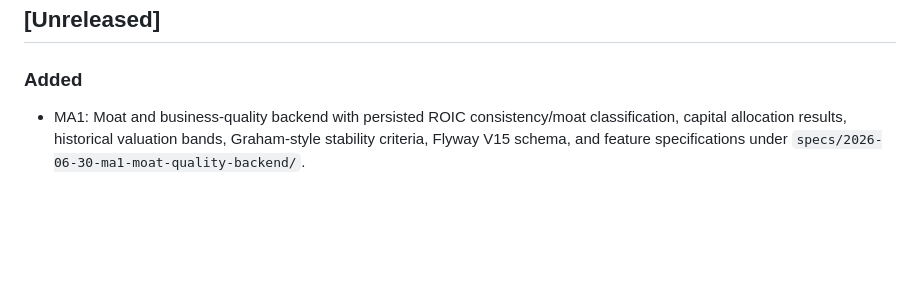
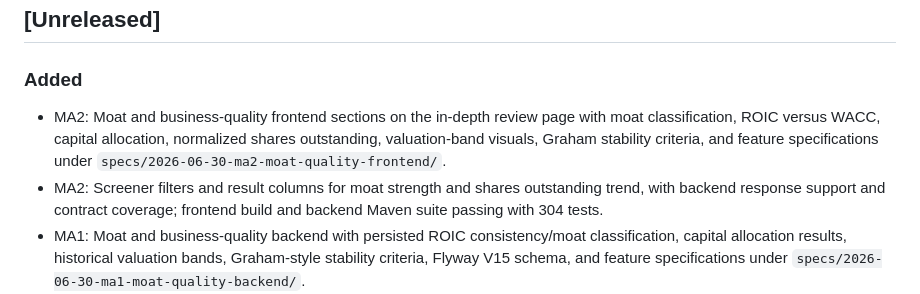
Before and after one commit to rundibasci/ValueInvestingSupport, a Markdown page: CHANGELOG.md, the part around the change. Drawn GitHub-style; blank space fills up the shorter version.

Commit message:
docs: update CHANGELOG for phase/ma2-moat-quality-frontend

```diff
--- a/CHANGELOG.md
+++ b/CHANGELOG.md
@@ -6,6 +6,8 @@ Format: [Keep a Changelog](https://keepachangelog.com) · Versioning: [SemVer](h
 ## [Unreleased]
 
 ### Added
+- MA2: Moat and business-quality frontend sections on the in-depth review page with moat classification, ROIC versus WACC, capital allocation, normalized shares outstanding, valuation-band visuals, Graham stability criteria, and feature specifications under `specs/2026-06-30-ma2-moat-quality-frontend/`.
+- MA2: Screener filters and result columns for moat strength and shares outstanding trend, with backend response support and contract coverage; frontend build and backend Maven suite passing with 304 tests.
 - MA1: Moat and business-quality backend with persisted ROIC consistency/moat classification, capital allocation results, historical valuation bands, Graham-style stability criteria, Flyway V15 schema, and feature specifications under `specs/2026-06-30-ma1-moat-quality-backend/`.
 - MA1: Authenticated moat, capital-allocation, and valuation-band endpoints; security review response integration; screener filters for moat strength and shares outstanding trend.
 - MA1: Focused tests for moat classification, shares trend classification, valuation-band percentiles, stability criteria, and full backend Maven suite passing with 304 tests.
```
